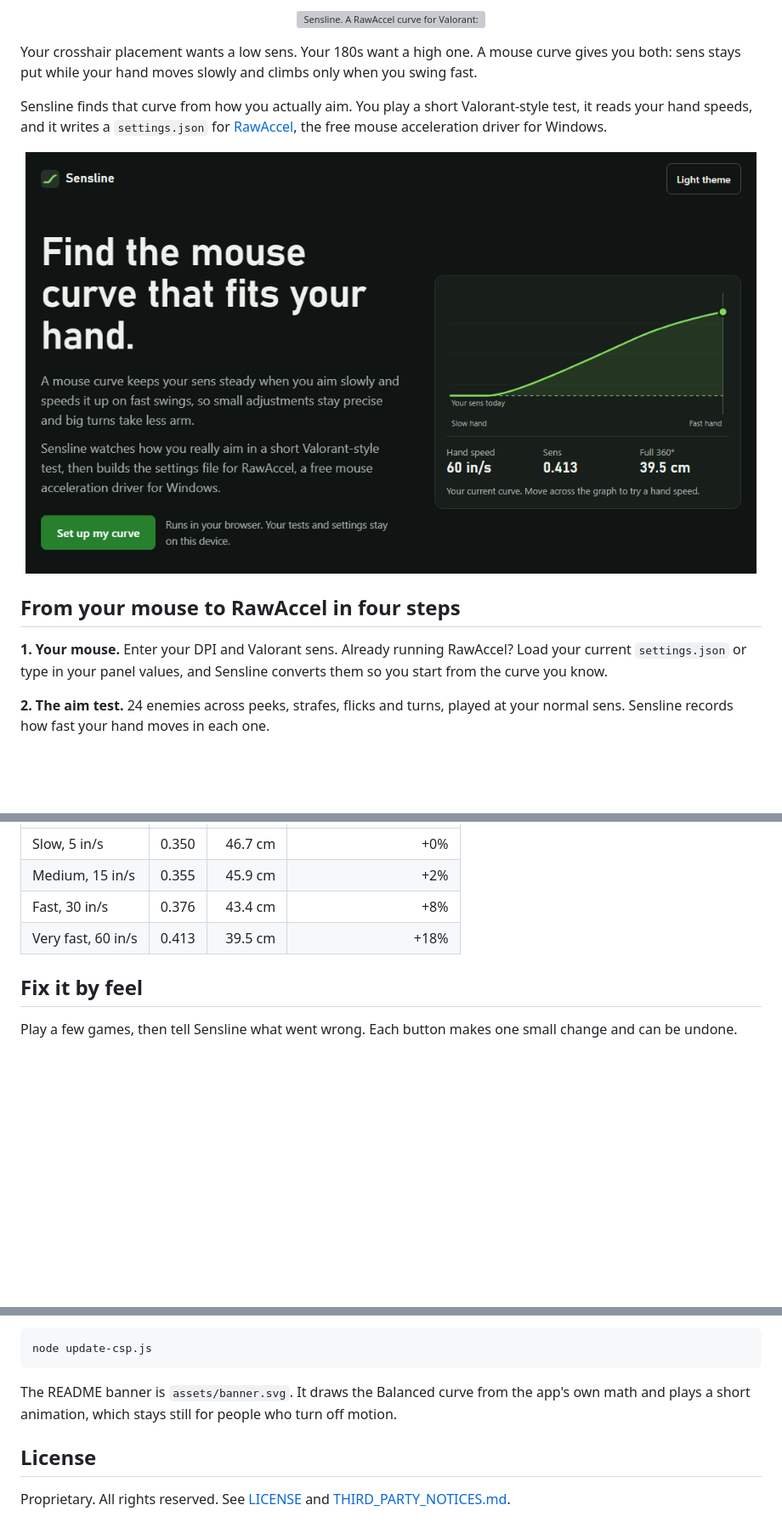
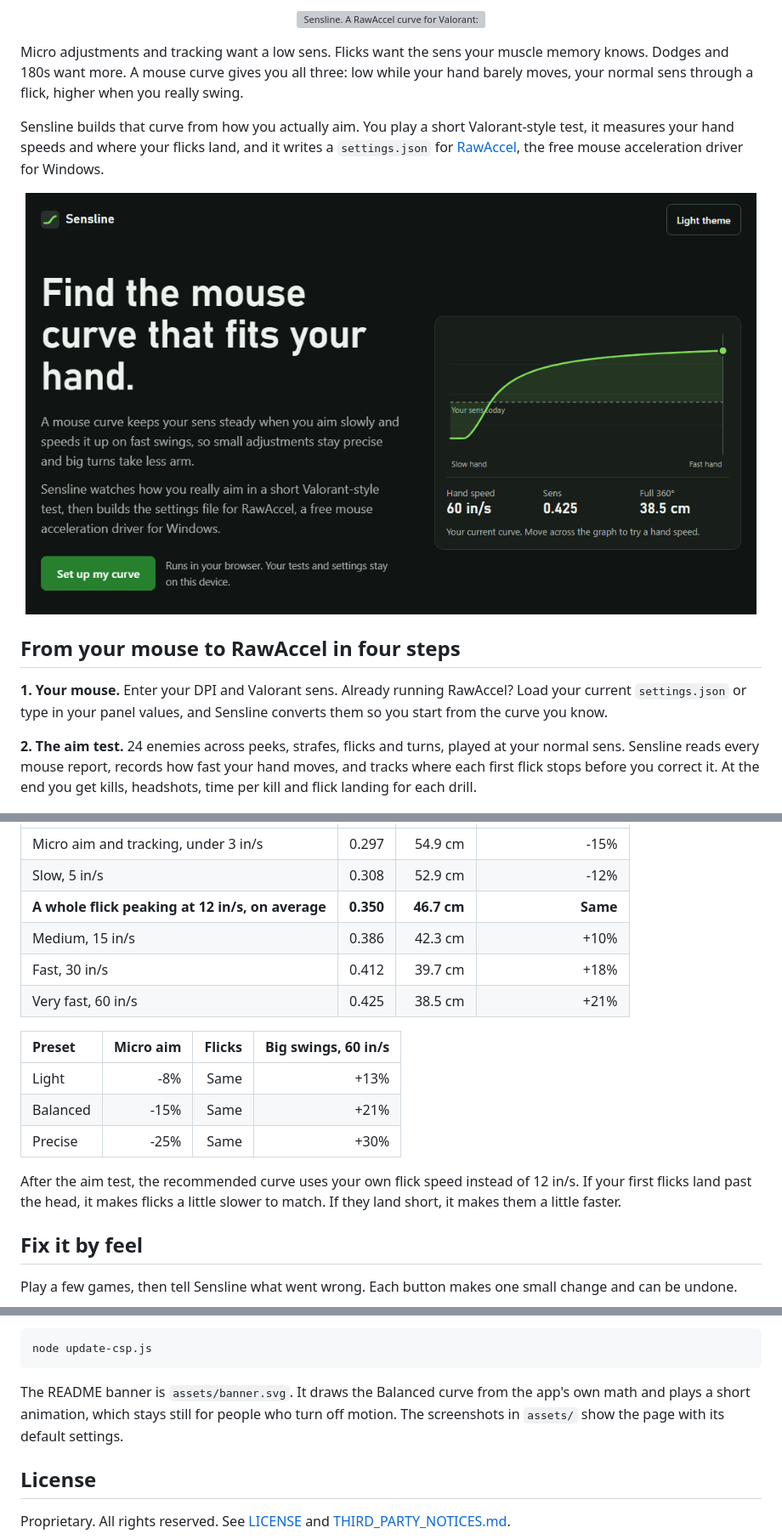
Before and after one commit to wesper-01/sensline, a Markdown page: README.md, 3 parts joined by grey strips. Shown at 85% size. Drawn GitHub-style; pictures changed too: assets/shot-hero.png; folded sections open; blank space fills up the shorter version; grey boxes are pictures that could not be loaded.

````diff
--- a/README.md
+++ b/README.md
@@ -3,7 +3,7 @@
 </p>
 
-Your crosshair placement wants a low sens. Your 180s want a high one. A mouse curve gives you both: sens stays put while your hand moves slowly and climbs only when you swing fast.
+Micro adjustments and tracking want a low sens. Flicks want the sens your muscle memory knows. Dodges and 180s want more. A mouse curve gives you all three: low while your hand barely moves, your normal sens through a flick, higher when you really swing.
 
-Sensline finds that curve from how you actually aim. You play a short Valorant-style test, it reads your hand speeds, and it writes a `settings.json` for [RawAccel](https://github.com/RawAccel/rawaccel), the free mouse acceleration driver for Windows.
+Sensline builds that curve from how you actually aim. You play a short Valorant-style test, it measures your hand speeds and where your flicks land, and it writes a `settings.json` for [RawAccel](https://github.com/RawAccel/rawaccel), the free mouse acceleration driver for Windows.
 
 <p align="center">
@@ -14,7 +14,7 @@ Sensline finds that curve from how you actually aim. You play a short Valorant-s
 
 **1. Your mouse.** Enter your DPI and Valorant sens. Already running RawAccel? Load your current `settings.json` or type in your panel values, and Sensline converts them so you start from the curve you know.
 
-**2. The aim test.** 24 enemies across peeks, strafes, flicks and turns, played at your normal sens. Sensline records how fast your hand moves in each one.
+**2. The aim test.** 24 enemies across peeks, strafes, flicks and turns, played at your normal sens. Sensline reads every mouse report, records how fast your hand moves, and tracks where each first flick stops before you correct it. At the end you get kills, headshots, time per kill and flick landing for each drill.
 
 <p align="center"><img src="assets/shot-aim.png" width="760" alt="Step 2, the aim test, with diagrams for peeks, strafes, flicks and turns."></p>
 
@@ -34,8 +36,18 @@ This is the Balanced preset at 800 DPI and 0.35 sens. Slow aim is untouched. The
 | :-- | --: | --: | --: |
-| Slow, 5 in/s | 0.350 | 46.7 cm | +0% |
-| Medium, 15 in/s | 0.355 | 45.9 cm | +2% |
-| Fast, 30 in/s | 0.376 | 43.4 cm | +8% |
-| Very fast, 60 in/s | 0.413 | 39.5 cm | +18% |
+| Micro aim and tracking, under 3 in/s | 0.297 | 54.9 cm | -15% |
+| Slow, 5 in/s | 0.308 | 52.9 cm | -12% |
+| **A whole flick peaking at 12 in/s, on average** | **0.350** | **46.7 cm** | **Same** |
+| Medium, 15 in/s | 0.386 | 42.3 cm | +10% |
+| Fast, 30 in/s | 0.412 | 39.7 cm | +18% |
+| Very fast, 60 in/s | 0.425 | 38.5 cm | +21% |
+
+| Preset | Micro aim | Flicks | Big swings, 60 in/s |
+| :-- | --: | --: | --: |
+| Light | -8% | Same | +13% |
+| Balanced | -15% | Same | +21% |
+| Precise | -25% | Same | +30% |
+
+After the aim test, the recommended curve uses your own flick speed instead of 12 in/s. If your first flicks land past the head, it makes flicks a little slower to match. If they land short, it makes them a little faster.
 
 ## Fix it by feel
 
@@ -81,7 +93,7 @@ The page's security policy only allows code that matches fingerprints stored in
 node update-csp.js
 ```
 
-The README banner is `assets/banner.svg`. It draws the Balanced curve from the app's own math and plays a short animation, which stays still for people who turn off motion.
+The README banner is `assets/banner.svg`. It draws the Balanced curve from the app's own math and plays a short animation, which stays still for people who turn off motion. The screenshots in `assets/` show the page with its default settings.
 
 </details>
 
````
Also changed, not shown: other parts of README.md (+14 -12 lines), assets/shot-curve.png, assets/shot-install.png, 1 other file.
